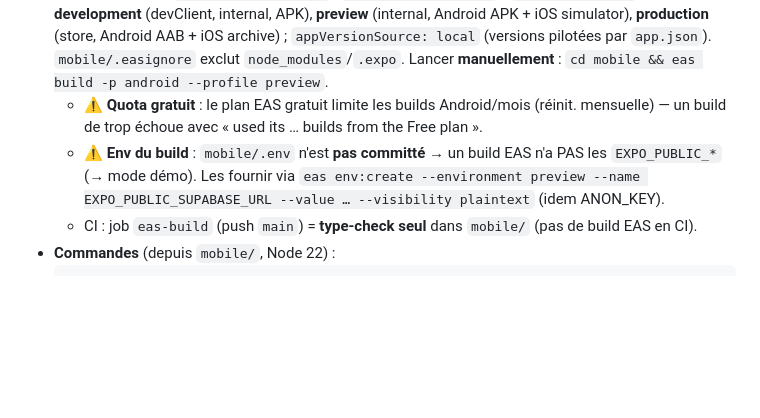
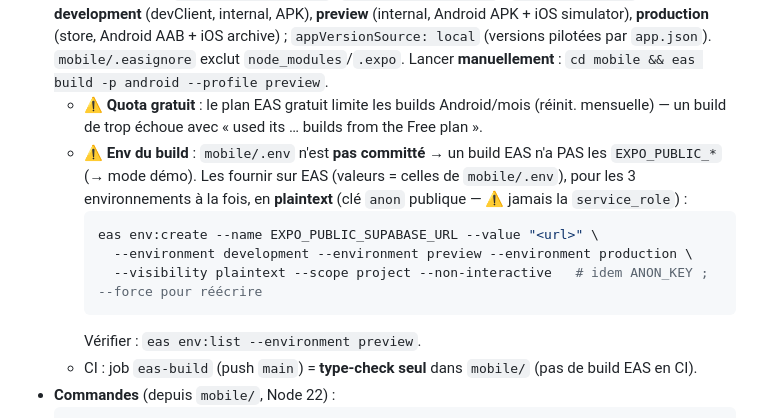
Before and after one commit to ndjoumessi/suimini, a Markdown page: CLAUDE.md, the part around the change. Drawn GitHub-style; blank space fills up the shorter version.

Commit message:
chore: doc CLAUDE.md — commande eas env:create complète (3 envs + vérif)
Détaille comment fournir EXPO_PUBLIC_SUPABASE_* au build EAS : eas env:create
pour development/preview/production en plaintext (jamais service_role), --force
pour réécrire, eas env:list pour vérifier.

Co-Authored-By: Claude Opus 4.8 (1M context) <noreply@anthropic.com>

````diff
--- a/CLAUDE.md
+++ b/CLAUDE.md
@@ -109,7 +109,13 @@ App native compagnon (iOS/Android), même design « Atelier » que le web. **Pro
 - **Identité app** (`app.json`) : `owner: ndjoumessi`, `ios.bundleIdentifier` / `android.package` = **`com.suimini.app`**, `ios.buildNumber "1"` / `android.versionCode 1`.
 - **EAS Build** : projet `@ndjoumessi/suimini` (`extra.eas.projectId`). `mobile/eas.json` — 3 profils : **development** (devClient, internal, APK), **preview** (internal, Android APK + iOS simulator), **production** (store, Android AAB + iOS archive) ; `appVersionSource: local` (versions pilotées par `app.json`). `mobile/.easignore` exclut `node_modules`/`.expo`. Lancer **manuellement** : `cd mobile && eas build -p android --profile preview`.
   - ⚠️ **Quota gratuit** : le plan EAS gratuit limite les builds Android/mois (réinit. mensuelle) — un build de trop échoue avec « used its … builds from the Free plan ».
-  - ⚠️ **Env du build** : `mobile/.env` n'est **pas committé** → un build EAS n'a PAS les `EXPO_PUBLIC_*` (→ mode démo). Les fournir via `eas env:create --environment preview --name EXPO_PUBLIC_SUPABASE_URL --value … --visibility plaintext` (idem ANON_KEY).
+  - ⚠️ **Env du build** : `mobile/.env` n'est **pas committé** → un build EAS n'a PAS les `EXPO_PUBLIC_*` (→ mode démo). Les fournir sur EAS (valeurs = celles de `mobile/.env`), pour les 3 environnements à la fois, en **plaintext** (clé `anon` publique — ⚠️ jamais la `service_role`) :
+    ```bash
+    eas env:create --name EXPO_PUBLIC_SUPABASE_URL --value "<url>" \
+      --environment development --environment preview --environment production \
+      --visibility plaintext --scope project --non-interactive   # idem ANON_KEY ; --force pour réécrire
+    ```
+    Vérifier : `eas env:list --environment preview`.
   - CI : job `eas-build` (push `main`) = **type-check seul** dans `mobile/` (pas de build EAS en CI).
 - **Commandes** (depuis `mobile/`, Node 22) :
   ```bash
````
